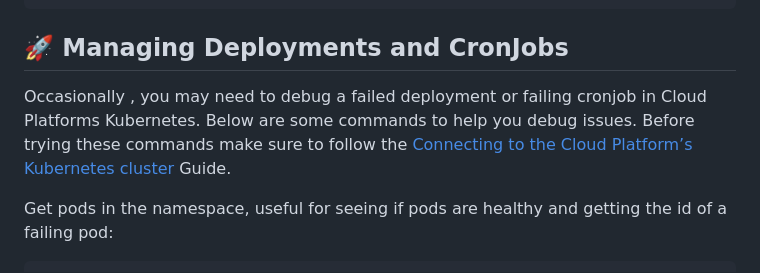
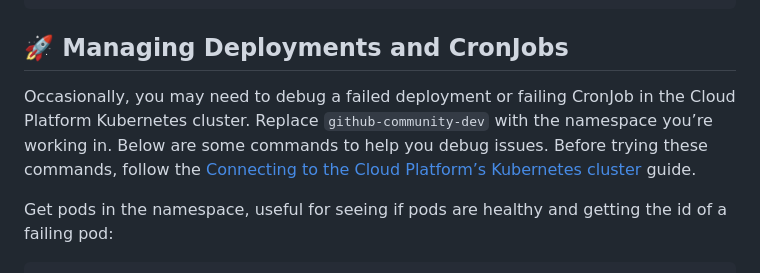
Before and after one commit to ministryofjustice/github-community, a Markdown page: README.md, the part around the change. Drawn GitHub-style.

Commit message:
Potential fix for pull request finding
Co-authored-by: Copilot Autofix powered by AI <175728472+Copilot@users.noreply.github.com>
Signed-off-by: Connor Glynn <66882795+connormaglynn@users.noreply.github.com>

```diff
--- a/README.md
+++ b/README.md
@@ -107,8 +107,8 @@ make app-start
 
 ## 🚀 Managing Deployments and CronJobs
 
-Occasionally , you may need to debug a failed deployment or failing cronjob in Cloud Platforms Kubernetes. Below are some commands to help you debug issues.
-Before trying these commands make sure to follow the [Connecting to the Cloud Platform’s Kubernetes cluster](https://user-guide.cloud-platform.service.justice.gov.uk/documentation/getting-started/kubectl-config.html) Guide.
+Occasionally, you may need to debug a failed deployment or failing CronJob in the Cloud Platform Kubernetes cluster. Replace `github-community-dev` with the namespace you’re working in. Below are some commands to help you debug issues.
+Before trying these commands, follow the [Connecting to the Cloud Platform’s Kubernetes cluster](https://user-guide.cloud-platform.service.justice.gov.uk/documentation/getting-started/kubectl-config.html) guide.
 
 Get pods in the namespace, useful for seeing if pods are healthy and getting the id of a failing pod:
 
```
